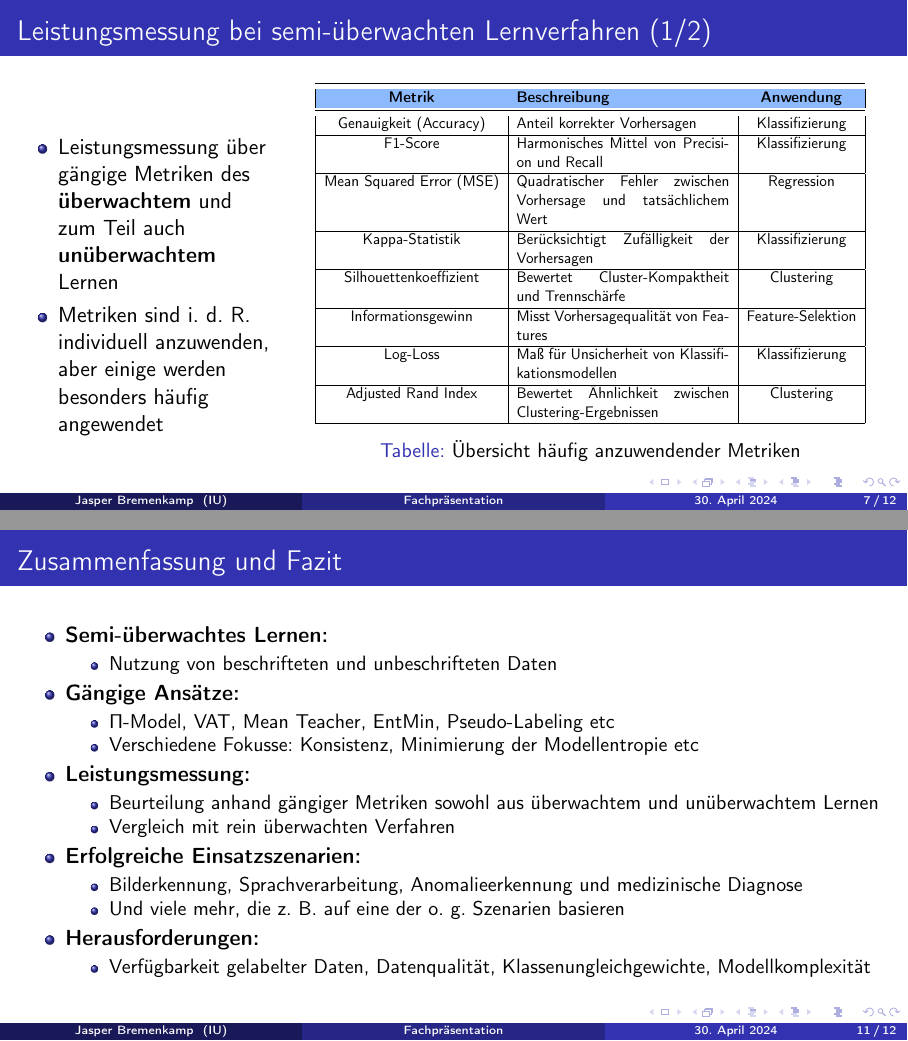
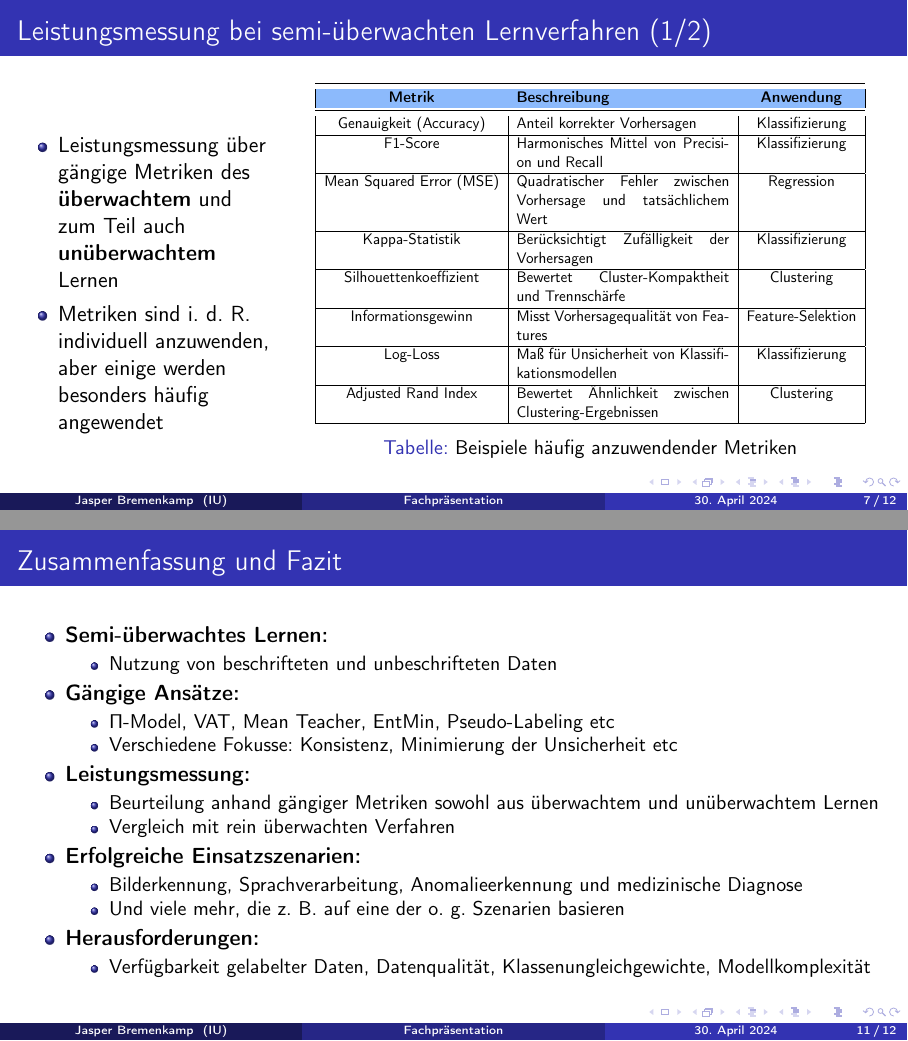
Before and after one commit to jasper-bk/DeepLearning_SoSe2024, LaTeX slides (Praesenation.tex): pages 7 and 11 of 12, joined at a grey line. Compiled offline with pdfLaTeX.

Commit message:
Letzte Änderungen zur Abgabe

```diff
--- a/Praesenation.tex
+++ b/Praesenation.tex
@@ -488,7 +488,7 @@ Kontakt: \\
                     Adjusted Rand Index & Bewertet Ähnlichkeit zwischen Clustering-Ergebnissen & Clustering \\ \hline
                 \end{tabularx}
                 }
-                \caption{Übersicht häufig anzuwendender Metriken}
+                \caption{Beispiele häufig anzuwendender Metriken}
               \end{table}
 
         \end{columns}
@@ -689,7 +689,7 @@ Kontakt: \\
         \item \textbf{Gängige Ansätze:}
         \begin{itemize}
             \item $\Pi$-Model, VAT, Mean Teacher, EntMin, Pseudo-Labeling etc
-            \item Verschiedene Fokusse: Konsistenz, Minimierung der Modellentropie etc
+            \item Verschiedene Fokusse: Konsistenz, Minimierung der Unsicherheit etc
         \end{itemize}
         \item \textbf{Leistungsmessung:}
         \begin{itemize}
@@ -712,10 +712,13 @@ Kontakt: \\
     \pnote{1-6}
     \pnote{1. Semi-überwachtes Lernen ist hybrides Lernverfahren.}
     \pnote{1.2. Es ist nutzt die unbeschriftete Daten zur Verbesserung der Modellleistung.}
-    \pnote{2. Gängige Ansätze umfassen Pi-Model, VAT, Mean Teacher, EntMin, Pseudo-Labeling etc}
-    \pnote{3. Die Leistungmessung bei semi-überwachter Verfahren ist weitestgehend gleich mit üL.}
-    \pnote{4. Typische Einsatzszenarien sind Bilderkennung, Sprachverarbeitung, Anomalieerkennung und medizinische Diagnose.}
-    \pnote{5. Semiüberwachtes Lernen kein Allrounder. Wenn es sich anbietet ist überwachtes Lernen vorzuziehen}
+    \pnote{2. Gängige Ansätze umfassen Pi-Model, VAT, Mean Teacher, EntMin, Pseudo-Labeling und viele mehr}
+    \pnote{2.1. All diese Ansätze habe unterschiedliche Fokusse. Einige auch dieselben, aber in unterschiedlichem Ausmaß.}
+    \pnote{3. Außerdem hatten wir uns die ie Leistungmessung bei angeschaut und festgestellt, dass }
+    \pnote{semi-überwachter Verfahren auch hier die Methoden aus beiden Welten nutzen können. Auch wenn es doch überwigend üL ist.}
+    \pnote{4. Dann haben wir uns noch typische Einsatzszenarien wie Bilderkennung, Sprachverarbeitung, Anomalieerkennung und }
+    \pnote{medizinische Diagnose angeschaut, die sehr vielfältig sind und viele Unterszenerien erlauben.}
+    \pnote{----}
     \pnote{6. Die Herausforderungen sind beim semiüberwachten Lernen nochmal stärker als beim üL.}
     \pnote{6.1. Die Verfügbarkeit gelabelter Daten ist entscheident. Ganz ohne Label ist auch SÜL nicht möglich.}
     \pnote{6.2. Bei nur wenigen Labeln spielt Datenqualität eine noch höhere Rolle. Schlechte Label führen zu schlechten Modellen.}
```
Also changed, not shown: Bremenkamp_Deep_Learning_Praesenation.pdf (added), Praesenation.pdf, 1 other file.
